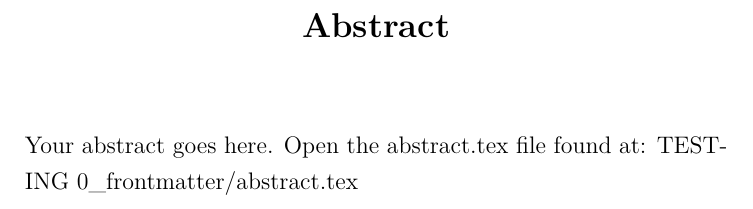
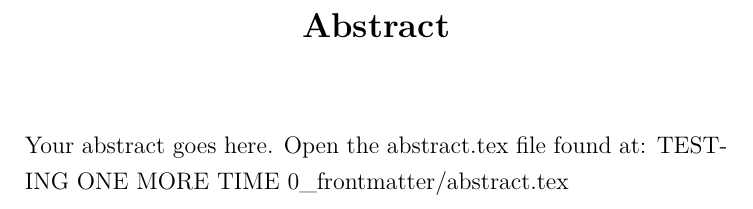
Before and after one commit to ArtLiathain/masters-thesis, a LaTeX thesis (thesis.tex, which reads 0_frontmatter/abstract.tex): part of page 3 of 33, cut so that both start at the same text. Compiled offline with XeLaTeX.

Commit message:
feat: TESTING 1 more time

```diff
--- a/0_frontmatter/abstract.tex
+++ b/0_frontmatter/abstract.tex
@@ -10,7 +10,7 @@
 
 Your abstract goes here.
 Open the abstract.tex file found at:
-TESTING
+TESTING ONE MORE TIME
 0\_frontmatter/abstract.tex
 
 \end{abstracts}
```
